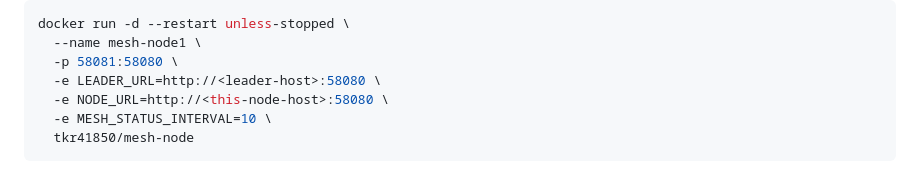
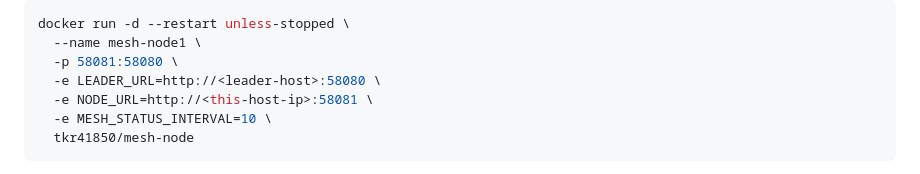
Before and after one commit to tkr41850-debug/meshtest, a Markdown page: README.md, the part around the change. Rendered like a GitHub page.

Commit message:
docs: fix NODE_URL port to use host-mapped 58081 for cross-machine deployments

````diff
--- a/README.md
+++ b/README.md
@@ -51,7 +51,7 @@ docker run -d --restart unless-stopped \
   --name mesh-node1 \
   -p 58081:58080 \
   -e LEADER_URL=http://<leader-host>:58080 \
-  -e NODE_URL=http://<this-node-host>:58080 \
+  -e NODE_URL=http://<this-host-ip>:58081 \
   -e MESH_STATUS_INTERVAL=10 \
   tkr41850/mesh-node
 ```
````
